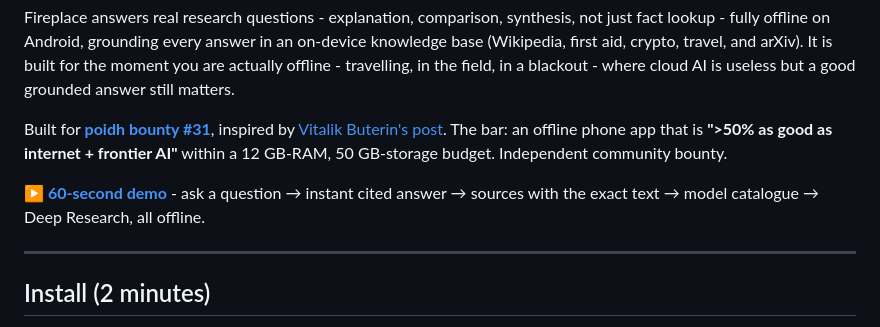
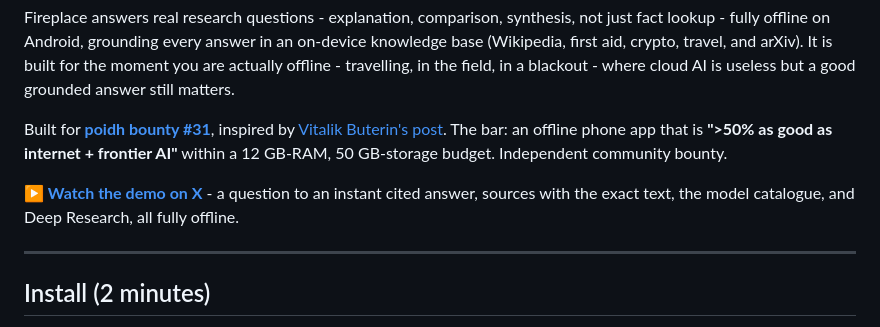
Before and after one commit to fireplacellm/fireplace, a Markdown page: README.md, the part around the change. Drawn GitHub-style.

Commit message:
docs: point demo link to the X post
Co-Authored-By: Claude Opus 4.8 <noreply@anthropic.com>

```diff
--- a/README.md
+++ b/README.md
@@ -6,7 +6,7 @@ Fireplace answers real research questions - explanation, comparison, synthesis,
 
 Built for **[poidh bounty #31](https://poidh.xyz/mainnet/bounty/31)**, inspired by [Vitalik Buterin's post](https://x.com/VitalikButerin). The bar: an offline phone app that is **">50% as good as internet + frontier AI"** within a 12 GB-RAM, 50 GB-storage budget. Independent community bounty.
 
-**▶️ [60-second demo](docs/demo/DEMO.md)** - ask a question → instant cited answer → sources with the exact text → model catalogue → Deep Research, all offline.
+**▶️ [Watch the demo on X](https://x.com/fireplaceai/status/2114417769647345979)** - a question to an instant cited answer, sources with the exact text, the model catalogue, and Deep Research, all fully offline.
 
 ---
 
```
